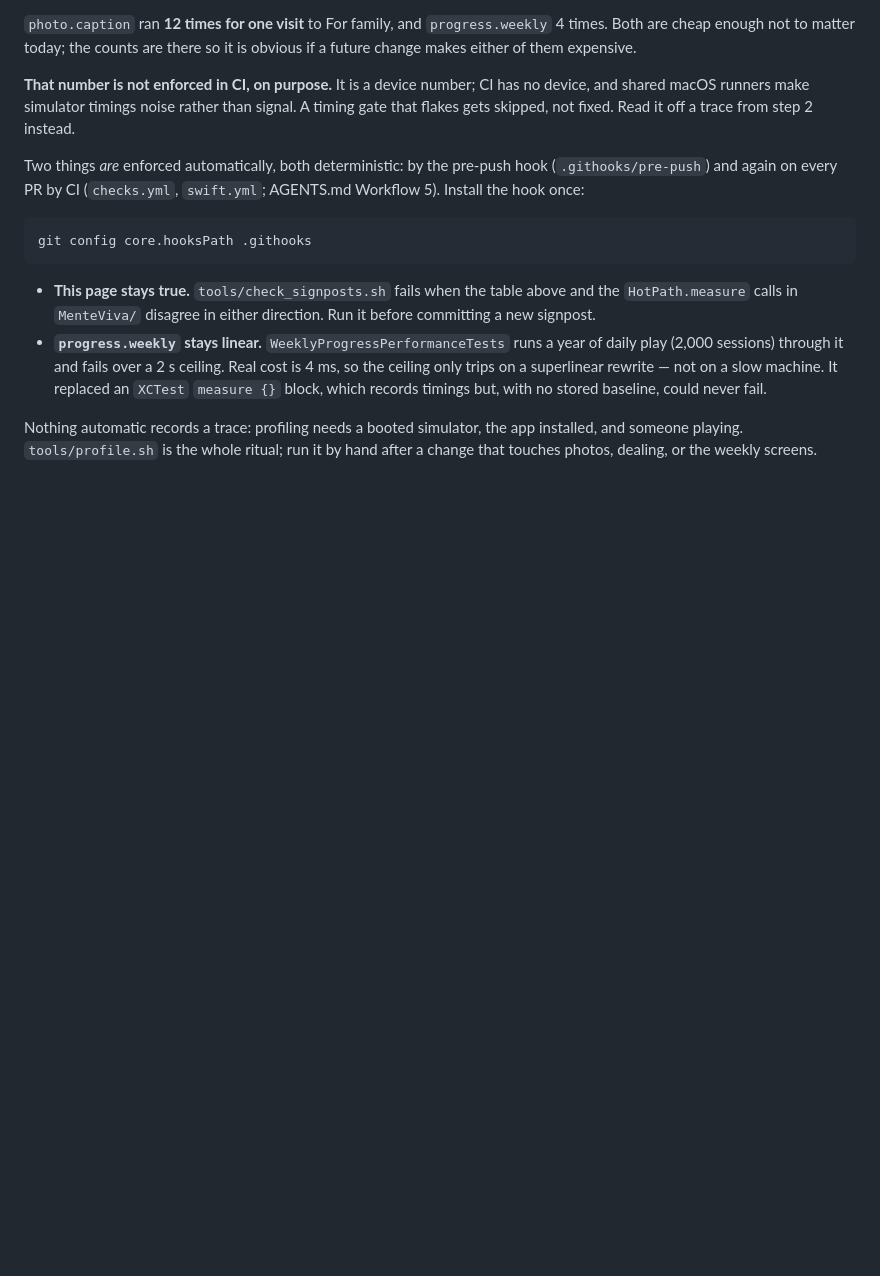
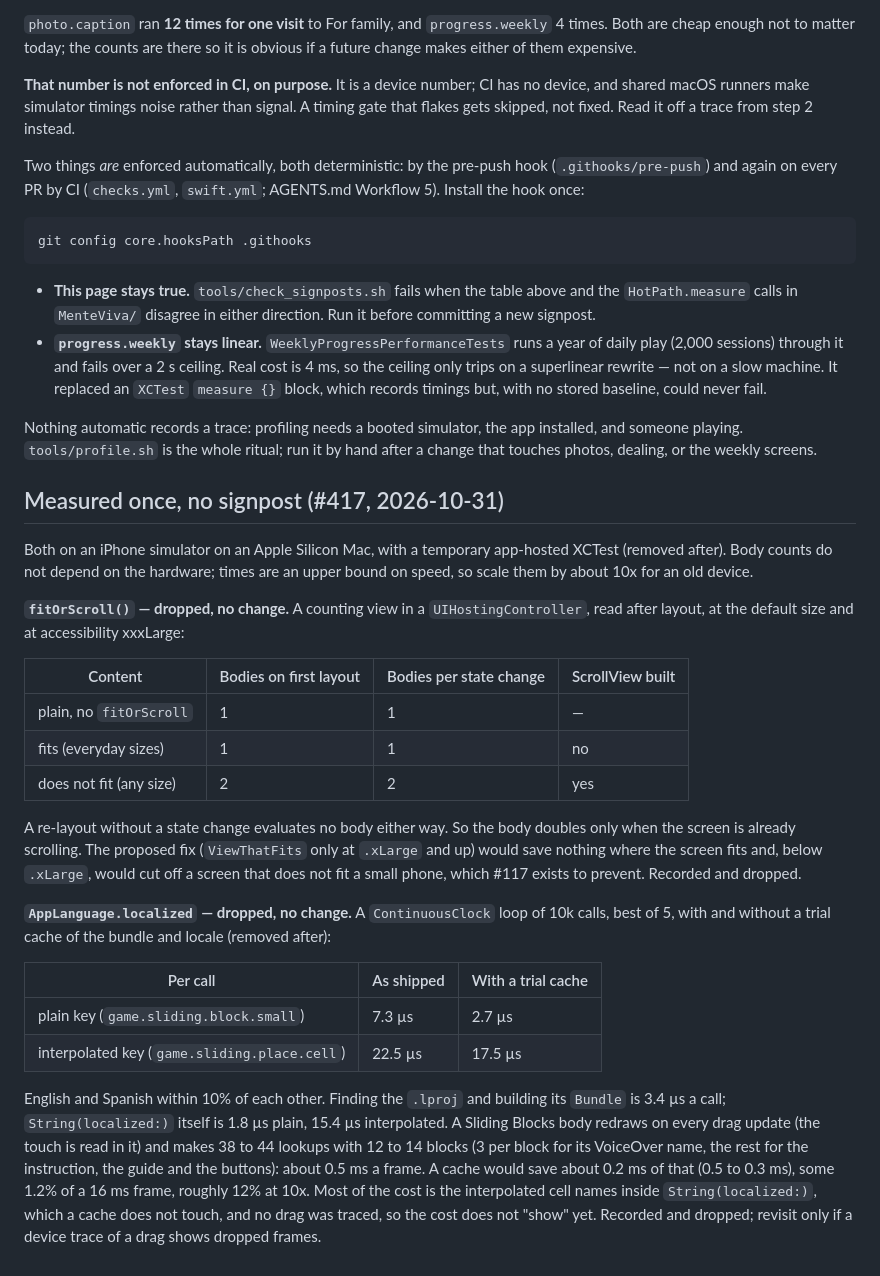
Before and after one commit to igmarin/MenteViva, a Markdown page: docs/profiling.md, the part around the change. GitHub-like rendering; blank space fills up the shorter version.

Commit message:
Measure fitOrScroll bodies and string lookups; record the numbers (#417) (#504)
* Cache the language bundle; record fitOrScroll and lookup numbers (#417)

Measured on a simulator: fitOrScroll doubles bodies only when the screen already scrolls, so it stays.
String lookups were ~3% of a Sliding Blocks drag frame; the bundle and locale are now kept behind an NSLock.

* Address review (#417)

- Drop the AppLanguage bundle cache and its test; keep only the numbers in
  docs/profiling.md. The issue caches only "if it shows", and by our own
  numbers the saving is about 0.2 ms a frame (0.5 to 0.3 ms), some 1.2% of
  a 16 ms frame, with no drag traced. Most of the cost is interpolated
  String(localized:), which a cache does not touch. Record and drop.
- Rewrite the doc paragraph to state the saving, not the cost, and remove
  the "1% bar" that the issue never set.
- The why-comment (bundle "most of each lookup"), the autoupdatingCurrent
  locale change and the extra cache test go away with the cache.

```diff
--- a/docs/profiling.md
+++ b/docs/profiling.md
@@ -114,3 +114,41 @@ git config core.hooksPath .githooks
 Nothing automatic records a trace: profiling needs a booted simulator, the app installed,
 and someone playing. `tools/profile.sh` is the whole ritual; run it by hand after a change
 that touches photos, dealing, or the weekly screens.
+
+## Measured once, no signpost (#417, 2026-10-31)
+
+Both on an iPhone simulator on an Apple Silicon Mac, with a temporary app-hosted XCTest
+(removed after). Body counts do not depend on the hardware; times are an upper bound on
+speed, so scale them by about 10x for an old device.
+
+**`fitOrScroll()` — dropped, no change.** A counting view in a `UIHostingController`, read
+after layout, at the default size and at accessibility xxxLarge:
+
+| Content | Bodies on first layout | Bodies per state change | ScrollView built |
+|---|---|---|---|
+| plain, no `fitOrScroll` | 1 | 1 | — |
+| fits (everyday sizes) | 1 | 1 | no |
+| does not fit (any size) | 2 | 2 | yes |
+
+A re-layout without a state change evaluates no body either way. So the body doubles only
+when the screen is already scrolling. The proposed fix (`ViewThatFits` only at `.xLarge`
+and up) would save nothing where the screen fits and, below `.xLarge`, would cut off a
+screen that does not fit a small phone, which #117 exists to prevent. Recorded and dropped.
+
+**`AppLanguage.localized` — dropped, no change.** A `ContinuousClock` loop of 10k calls,
+best of 5, with and without a trial cache of the bundle and locale (removed after):
+
+| Per call | As shipped | With a trial cache |
+|---|---|---|
+| plain key (`game.sliding.block.small`) | 7.3 µs | 2.7 µs |
+| interpolated key (`game.sliding.place.cell`) | 22.5 µs | 17.5 µs |
+
+English and Spanish within 10% of each other. Finding the `.lproj` and building its
+`Bundle` is 3.4 µs a call; `String(localized:)` itself is 1.8 µs plain, 15.4 µs
+interpolated. A Sliding Blocks body redraws on every drag update (the touch is read in it)
+and makes 38 to 44 lookups with 12 to 14 blocks (3 per block for its VoiceOver name, the
+rest for the instruction, the guide and the buttons): about 0.5 ms a frame. A cache would
+save about 0.2 ms of that (0.5 to 0.3 ms), some 1.2% of a 16 ms frame, roughly 12% at 10x.
+Most of the cost is the interpolated cell names inside `String(localized:)`, which a cache
+does not touch, and no drag was traced, so the cost does not "show" yet. Recorded and
+dropped; revisit only if a device trace of a drag shows dropped frames.
```
